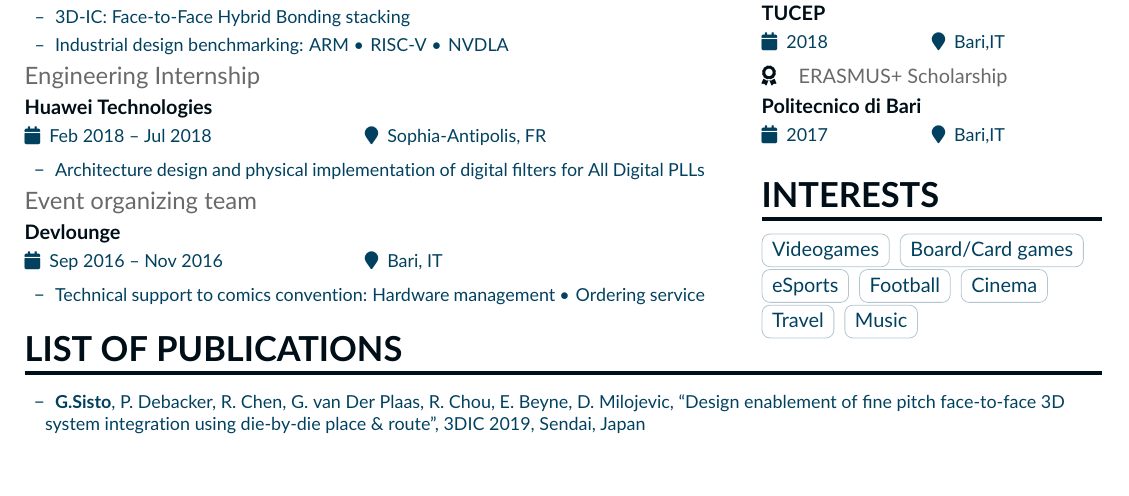
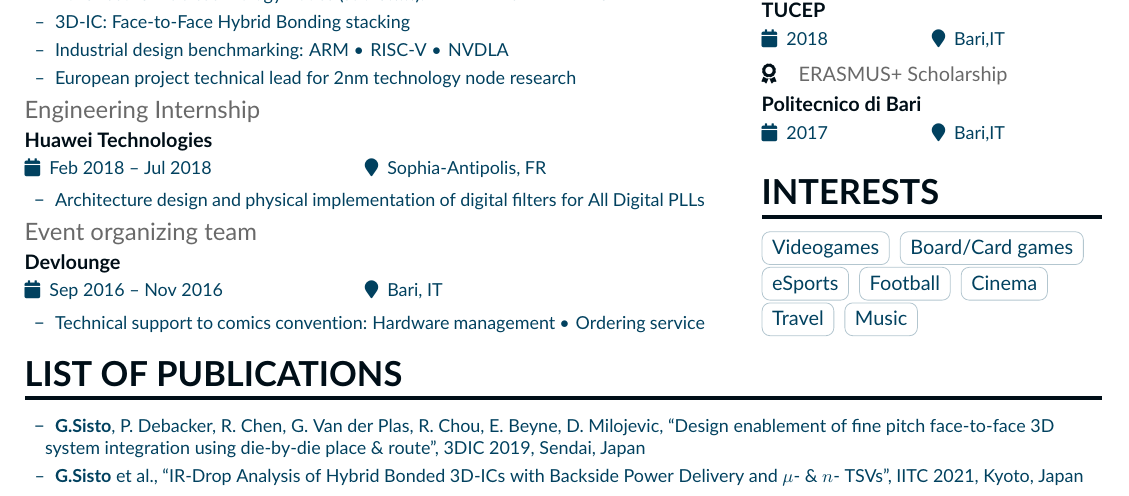
Before and after one commit to Giuls-droid/Curriculum, a LaTeX CV (main.tex): part of the page, cut so that both start at the same text. Compiled offline with pdfLaTeX.

Commit message:
Updated CV with new publication and entries

```diff
--- a/main.tex
+++ b/main.tex
@@ -3,7 +3,7 @@
 %%%%%%%%%%%%%%%%%%%%%%%%%%%%%%%%%
 
 \PassOptionsToPackage{dvipsnames}{xcolor}
-\documentclass[10pt,a4paper]{altacv}
+\documentclass[10pt,a4paper,fancychapters]{altacv}
 
 %Layout
 \geometry{left=1cm,right=8cm,marginparwidth=6cm,marginparsep=1cm,top=1.25cm,bottom=1.25cm,footskip=2\baselineskip}
@@ -16,6 +16,7 @@
 \usepackage{textcomp}
 \usepackage{enumitem}
 \usepackage{ragged2e}
+\usepackage{csquotes}
 %Colors
 
 \definecolor{accent}{HTML}{000e17}
@@ -114,6 +116,7 @@
     \item[--] \small{Advanced CMOS technology nodes (sub-5$nm$): FinFET \textbullet\hspace{0.1em} GAAFET \textbullet\hspace{0.1em} CFET}
     \item[--] \small{3D-IC: Face-to-Face Hybrid Bonding stacking}
     \item[--] \small{Industrial design benchmarking: ARM \textbullet\hspace{0.1em} RISC-V \textbullet\hspace{0.1em} NVDLA}
+    \item[--] \small{European project technical lead for 2nm technology node research}
 \end{itemize}
 
 
@@ -144,7 +147,9 @@
 \cvsection{List of publications}
 \begin{itemize}
     \setlength{\itemindent}{0.5em}
-    \item[--] \small{\textbf{G.Sisto}, P. Debacker, R. Chen, G. van Der Plaas, R. Chou, E. Beyne, D. Milojevic, “Design enablement of fine pitch face-to-face 3D system integration using die-by-die place \& route”, 3DIC 2019, Sendai, Japan}
+    \item[--] \small{\textbf{G.Sisto}, P. Debacker, R. Chen, G. Van der Plas, R. Chou, E. Beyne, D. Milojevic, ``Design enablement of fine pitch face-to-face 3D system integration using die-by-die place \& route'', 3DIC 2019, Sendai, Japan}
+    \item[--] \small{\textbf{G.Sisto} et al., ``IR-Drop Analysis of Hybrid Bonded 3D-ICs with Backside Power Delivery and
+    $\mu$- \& $n$- TSVs'', IITC 2021, Kyoto, Japan}
 \end{itemize}
 \end{fullwidth}
 
```
Also changed, not shown: page1sidebar.tex (+1 -0 lines), GSisto_CV.pdf (added), GiulianoSisto_CurriculumVitae.pdf (deleted), Giuliano_Sisto_CV.pdf (added), main.pdf (added), main.tex (3 more changed lines).
